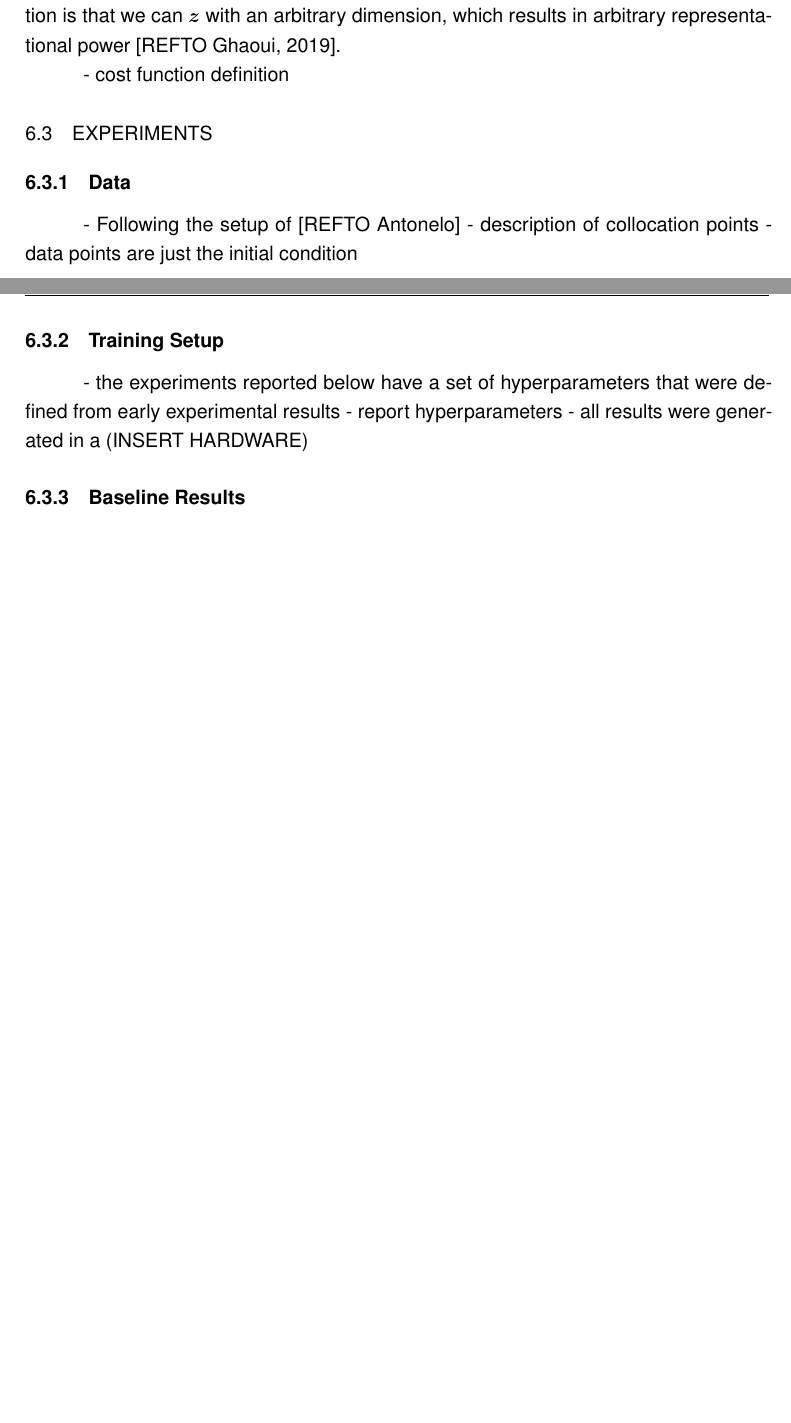
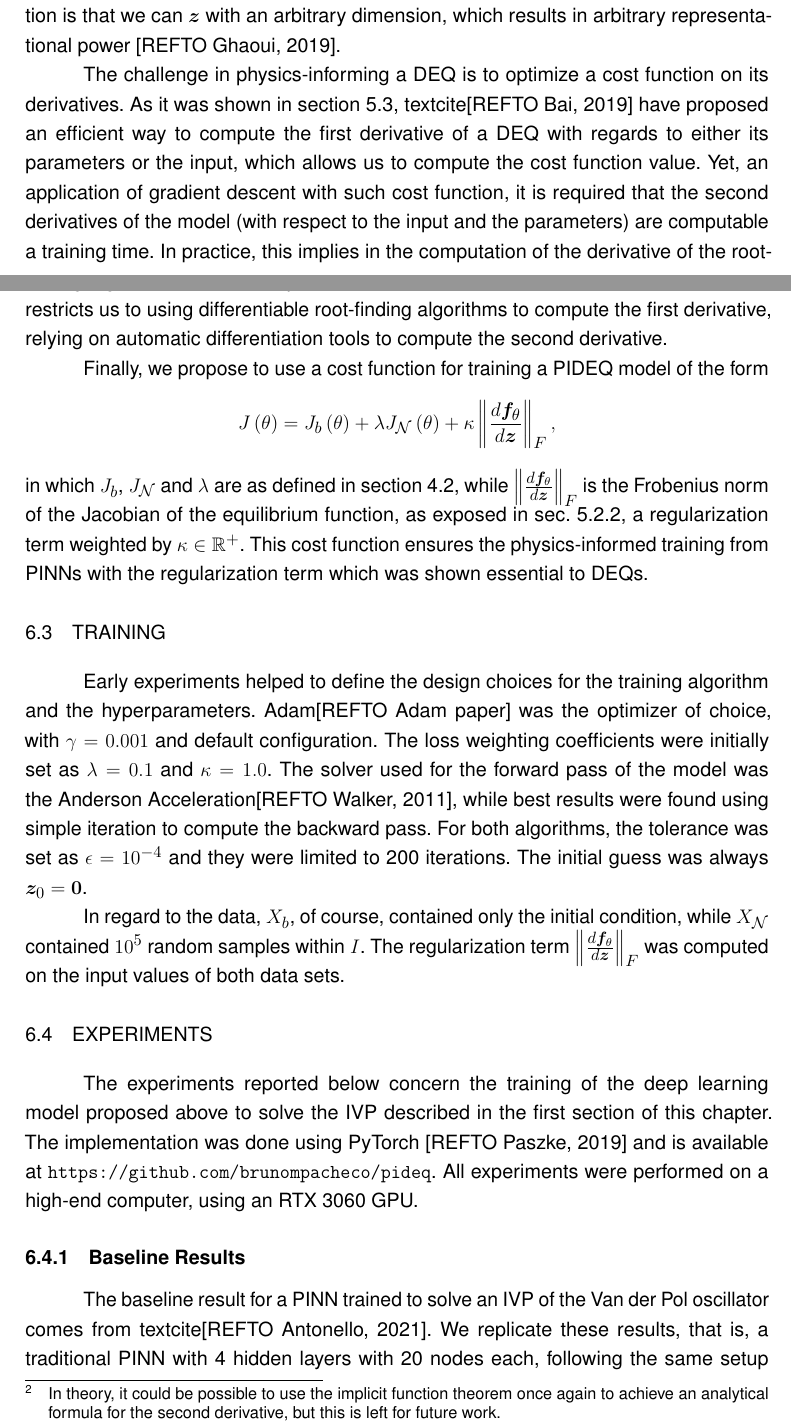
Before and after one commit to brunompacheco/bsc-thesis, a LaTeX thesis (main.tex, which reads chapters/6-chapter.tex): two parts of pages 44 and 45 of 53 before the commit and two parts of pages 44 and 45 of 54 after it, joined at a grey line, cut so that both start at the same text, the shorter picture padded with empty space. Compiled offline with pdfLaTeX.

Commit message:
WIP: experiments

```diff
--- a/chapters/6-chapter.tex
+++ b/chapters/6-chapter.tex
@@ -55,21 +55,39 @@ This implies that both forward and backward operations can occur in the same way
 \] must be multiplied in the computation of the gradients.
 The advantage of this modification is that we can $\bm{z}$ with an arbitrary dimension, which results in arbitrary representational power [REFTO Ghaoui, 2019].
 
-- cost function definition
+The challenge in physics-informing a \gls{DEQ} is to optimize a cost function on its derivatives.
+As it was shown in section \ref{sec:deq-backward}, textcite[REFTO Bai, 2019] have proposed an efficient way to compute the first derivative of a \gls{DEQ} with regards to either its parameters or the input, which allows us to compute the cost function value.
+Yet, an application of gradient descent with such cost function, it is required that the second derivatives of the model (with respect to the input and the parameters) are computable a training time.
+In practice, this implies in the computation of the derivative of the root-finding algorithm used to compute the first derivative, as seen in section \ref{sec:deq-backward-implementation}.\footnotemark
+\footnotetext{In theory, it could be possible to use the implicit function theorem once again to achieve an analytical formula for the second derivative, but this is left for future work.}
+This restricts us to using differentiable root-finding algorithms to compute the first derivative, relying on automatic differentiation tools to compute the second derivative.
 
+Finally, we propose to use a cost function for training a \gls{PIDEQ} model of the form \[
+    J\left( \gls{param} \right) = J_b\left( \gls{param} \right) + \lambda J_{\mathcal{N}}\left( \gls{param} \right) + \kappa \left\lVert \frac{d \bm{f}_{\gls{param}}}{d \bm{z}}\right\rVert_F
+,\]
+in which $J_b$, $J_{\mathcal{N}}$ and $\lambda$ are as defined in section \ref{sec:PI}, while $\left\lVert \frac{d \bm{f}_{\gls{param}}}{d \bm{z}}\right\rVert_F$ is the Frobenius norm of the Jacobian of the equilibrium function, as exposed in sec. \ref{sec:deq-jac-reg}, a regularization term weighted by $\kappa \in \R^+$.
+This cost function ensures the physics-informed training from \gls{PINN}s with the regularization term which was shown essential to \gls{DEQ}s.
+
+\section{Training}
+
+Early experiments helped to define the design choices for the training algorithm and the hyperparameters.
+Adam[REFTO Adam paper] was the optimizer of choice, with $\gls{lr}=0.001$ and default configuration.
+The loss weighting coefficients were initially set as $\lambda=0.1$ and $\kappa=1.0$.
+The solver used for the forward pass of the model was the Anderson Acceleration[REFTO Walker, 2011], while best results were found using simple iteration to compute the backward pass.
+% \footnotetext{More complex solvers, even if made differentiable for the automatic differentiability package, had such an increased cost for computing the second derivative that the simple iteration became a much better choice.}
+For both algorithms, the tolerance was set as $\epsilon=10^{-4}$ and they were limited to 200 iterations.
+The initial guess was always $\bm{z}_0=\bm{0}$.
+
+In regard to the data, $X_b$, of course, contained only the initial condition, while $X_{\mathcal{N}}$ contained $10^5$ random samples within $I$.
+The regularization term $\left\lVert \frac{d \bm{f}_{\gls{param}}}{d \bm{z}}\right\rVert_F$ was computed on the input values of both data sets.
 
 \section{Experiments}
 
-\subsection{Data}
-
-- Following the setup of [REFTO Antonelo]
-- description of collocation points
-- data points are just the initial condition
-
-\subsection{Training Setup}
-
-- the experiments reported below have a set of hyperparameters that were defined from early experimental results
-- report hyperparameters
-- all results were generated in a (INSERT HARDWARE)
+The experiments reported below concern the training of the deep learning model proposed above to solve the \gls{IVP} described in the first section of this chapter.
+The implementation was done using PyTorch [REFTO Paszke, 2019] and is available at \url{https://github.com/brunompacheco/pideq}.
+All experiments were performed on a high-end computer, using an RTX 3060 GPU.
 
 \subsection{Baseline Results}
+
+The baseline result for a \gls{PINN} trained to solve an \gls{IVP} of the Van der Pol oscillator comes from textcite[REFTO Antonello, 2021].
+We replicate these results, that is, a traditional \gls{PINN} with 4 hidden layers with 20 nodes each, following the same setup proposed above (except for the regularization term of the cost function).
```
Also changed, not shown: chapters/6-chapter.tex (5 more changed lines).
